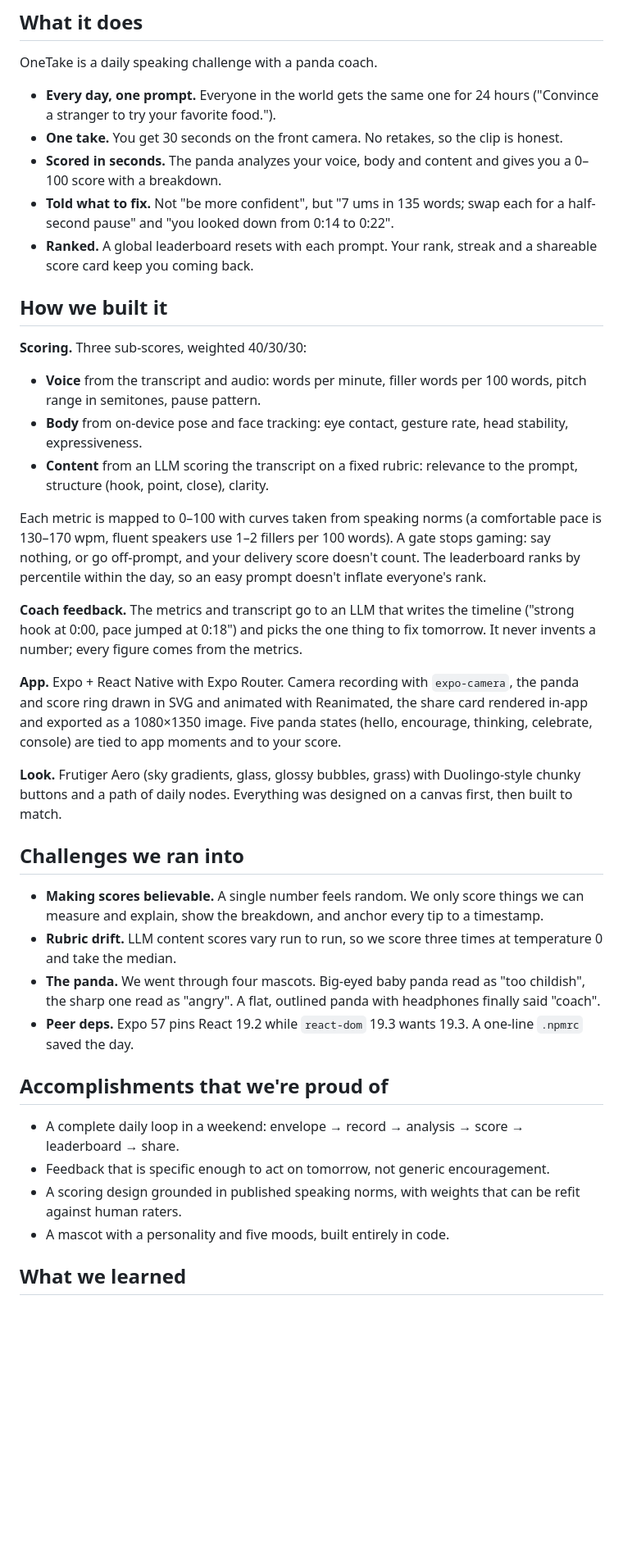
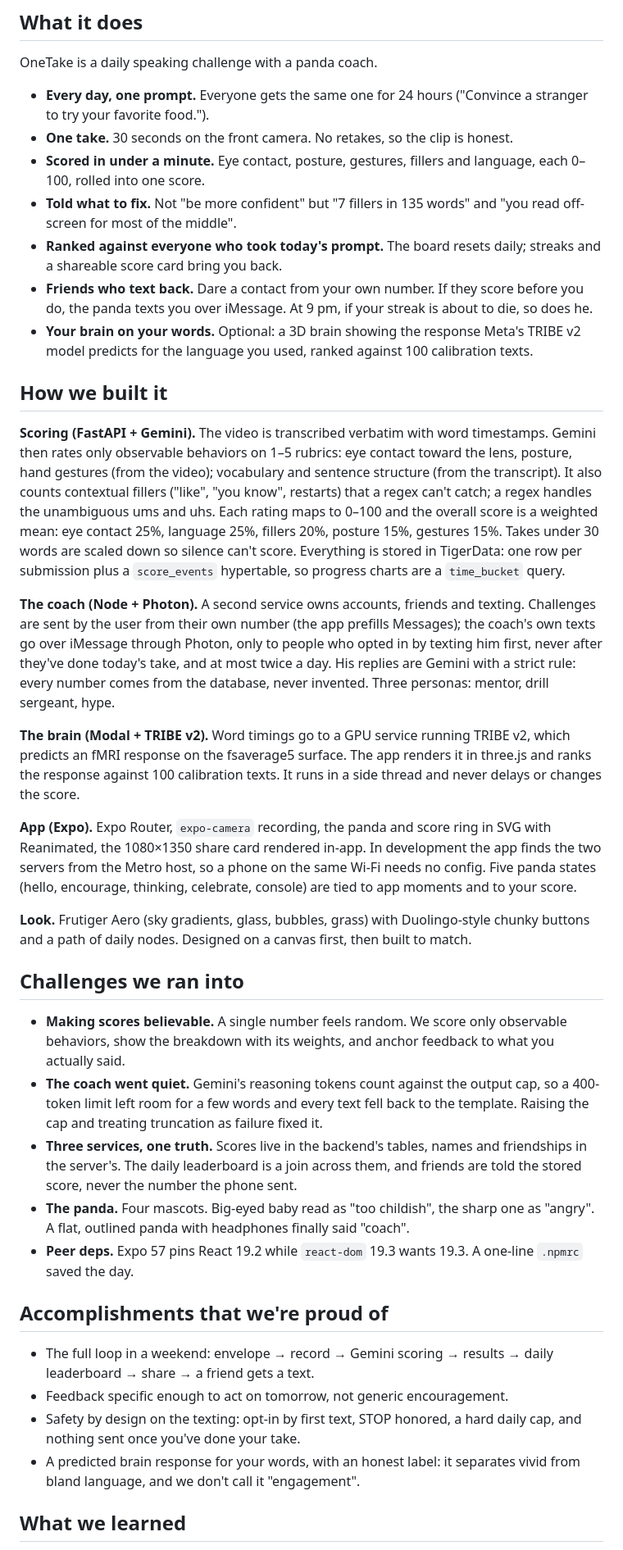
Before and after one commit to suhaant/OneTake, a Markdown page: DEVPOST.md, the part around one of its changes. Shown at 82% size. Drawn GitHub-style; blank space fills up the shorter version.

Commit message:
Update Devpost write-up to match what shipped
Gemini rubric scoring and weights, Photon coach texts, TigerData, the
TRIBE v2 brain response, and honest limits.

Co-Authored-By: Claude Fable 5.1 <noreply@anthropic.com>

```diff
--- a/DEVPOST.md
+++ b/DEVPOST.md
@@ -12,41 +12,40 @@ Meanwhile, Wordle and Duolingo made millions of people do something slightly unc
 
 OneTake is a daily speaking challenge with a panda coach.
 
-- **Every day, one prompt.** Everyone in the world gets the same one for 24 hours ("Convince a stranger to try your favorite food.").
-- **One take.** You get 30 seconds on the front camera. No retakes, so the clip is honest.
-- **Scored in seconds.** The panda analyzes your voice, body and content and gives you a 0–100 score with a breakdown.
-- **Told what to fix.** Not "be more confident", but "7 ums in 135 words; swap each for a half-second pause" and "you looked down from 0:14 to 0:22".
-- **Ranked.** A global leaderboard resets with each prompt. Your rank, streak and a shareable score card keep you coming back.
+- **Every day, one prompt.** Everyone gets the same one for 24 hours ("Convince a stranger to try your favorite food.").
+- **One take.** 30 seconds on the front camera. No retakes, so the clip is honest.
+- **Scored in under a minute.** Eye contact, posture, gestures, fillers and language, each 0–100, rolled into one score.
+- **Told what to fix.** Not "be more confident" but "7 fillers in 135 words" and "you read off-screen for most of the middle".
+- **Ranked against everyone who took today's prompt.** The board resets daily; streaks and a shareable score card bring you back.
+- **Friends who text back.** Dare a contact from your own number. If they score before you do, the panda texts you over iMessage. At 9 pm, if your streak is about to die, so does he.
+- **Your brain on your words.** Optional: a 3D brain showing the response Meta's TRIBE v2 model predicts for the language you used, ranked against 100 calibration texts.
 
 ## How we built it
 
-**Scoring.** Three sub-scores, weighted 40/30/30:
+**Scoring (FastAPI + Gemini).** The video is transcribed verbatim with word timestamps. Gemini then rates only observable behaviors on 1–5 rubrics: eye contact toward the lens, posture, hand gestures (from the video); vocabulary and sentence structure (from the transcript). It also counts contextual fillers ("like", "you know", restarts) that a regex can't catch; a regex handles the unambiguous ums and uhs. Each rating maps to 0–100 and the overall score is a weighted mean: eye contact 25%, language 25%, fillers 20%, posture 15%, gestures 15%. Takes under 30 words are scaled down so silence can't score. Everything is stored in TigerData: one row per submission plus a `score_events` hypertable, so progress charts are a `time_bucket` query.
 
-- **Voice** from the transcript and audio: words per minute, filler words per 100 words, pitch range in semitones, pause pattern.
-- **Body** from on-device pose and face tracking: eye contact, gesture rate, head stability, expressiveness.
-- **Content** from an LLM scoring the transcript on a fixed rubric: relevance to the prompt, structure (hook, point, close), clarity.
+**The coach (Node + Photon).** A second service owns accounts, friends and texting. Challenges are sent by the user from their own number (the app prefills Messages); the coach's own texts go over iMessage through Photon, only to people who opted in by texting him first, never after they've done today's take, and at most twice a day. His replies are Gemini with a strict rule: every number comes from the database, never invented. Three personas: mentor, drill sergeant, hype.
 
-Each metric is mapped to 0–100 with curves taken from speaking norms (a comfortable pace is 130–170 wpm, fluent speakers use 1–2 fillers per 100 words). A gate stops gaming: say nothing, or go off-prompt, and your delivery score doesn't count. The leaderboard ranks by percentile within the day, so an easy prompt doesn't inflate everyone's rank.
+**The brain (Modal + TRIBE v2).** Word timings go to a GPU service running TRIBE v2, which predicts an fMRI response on the fsaverage5 surface. The app renders it in three.js and ranks the response against 100 calibration texts. It runs in a side thread and never delays or changes the score.
 
-**Coach feedback.** The metrics and transcript go to an LLM that writes the timeline ("strong hook at 0:00, pace jumped at 0:18") and picks the one thing to fix tomorrow. It never invents a number; every figure comes from the metrics.
+**App (Expo).** Expo Router, `expo-camera` recording, the panda and score ring in SVG with Reanimated, the 1080×1350 share card rendered in-app. In development the app finds the two servers from the Metro host, so a phone on the same Wi‑Fi needs no config. Five panda states (hello, encourage, thinking, celebrate, console) are tied to app moments and to your score.
 
-**App.** Expo + React Native with Expo Router. Camera recording with `expo-camera`, the panda and score ring drawn in SVG and animated with Reanimated, the share card rendered in-app and exported as a 1080×1350 image. Five panda states (hello, encourage, thinking, celebrate, console) are tied to app moments and to your score.
-
-**Look.** Frutiger Aero (sky gradients, glass, glossy bubbles, grass) with Duolingo-style chunky buttons and a path of daily nodes. Everything was designed on a canvas first, then built to match.
+**Look.** Frutiger Aero (sky gradients, glass, bubbles, grass) with Duolingo-style chunky buttons and a path of daily nodes. Designed on a canvas first, then built to match.
 
 ## Challenges we ran into
 
-- **Making scores believable.** A single number feels random. We only score things we can measure and explain, show the breakdown, and anchor every tip to a timestamp.
-- **Rubric drift.** LLM content scores vary run to run, so we score three times at temperature 0 and take the median.
-- **The panda.** We went through four mascots. Big-eyed baby panda read as "too childish", the sharp one read as "angry". A flat, outlined panda with headphones finally said "coach".
+- **Making scores believable.** A single number feels random. We score only observable behaviors, show the breakdown with its weights, and anchor feedback to what you actually said.
+- **The coach went quiet.** Gemini's reasoning tokens count against the output cap, so a 400-token limit left room for a few words and every text fell back to the template. Raising the cap and treating truncation as failure fixed it.
+- **Three services, one truth.** Scores live in the backend's tables, names and friendships in the server's. The daily leaderboard is a join across them, and friends are told the stored score, never the number the phone sent.
+- **The panda.** Four mascots. Big-eyed baby read as "too childish", the sharp one as "angry". A flat, outlined panda with headphones finally said "coach".
 - **Peer deps.** Expo 57 pins React 19.2 while `react-dom` 19.3 wants 19.3. A one-line `.npmrc` saved the day.
 
 ## Accomplishments that we're proud of
 
-- A complete daily loop in a weekend: envelope → record → analysis → score → leaderboard → share.
-- Feedback that is specific enough to act on tomorrow, not generic encouragement.
-- A scoring design grounded in published speaking norms, with weights that can be refit against human raters.
-- A mascot with a personality and five moods, built entirely in code.
+- The full loop in a weekend: envelope → record → Gemini scoring → results → daily leaderboard → share → a friend gets a text.
+- Feedback specific enough to act on tomorrow, not generic encouragement.
+- Safety by design on the texting: opt-in by first text, STOP honored, a hard daily cap, and nothing sent once you've done your take.
+- A predicted brain response for your words, with an honest label: it separates vivid from bland language, and we don't call it "engagement".
 
 ## What we learned
 
```
Also changed, not shown: other parts of DEVPOST.md (+10 -8 lines).
